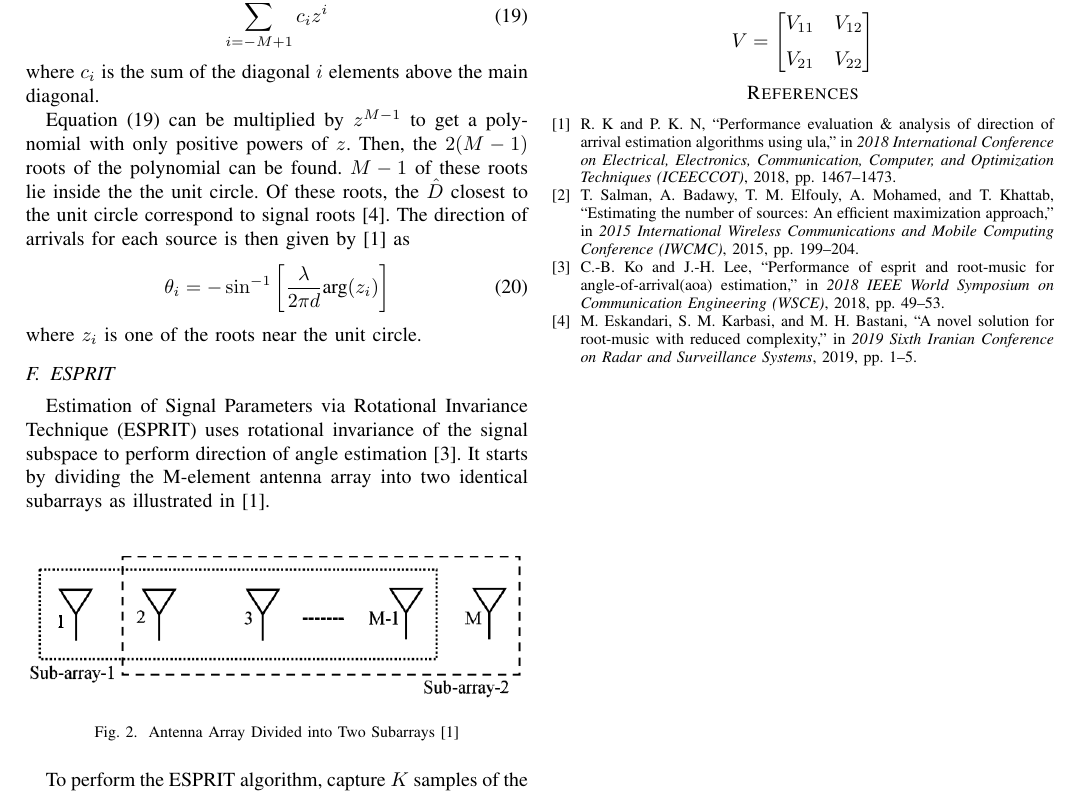
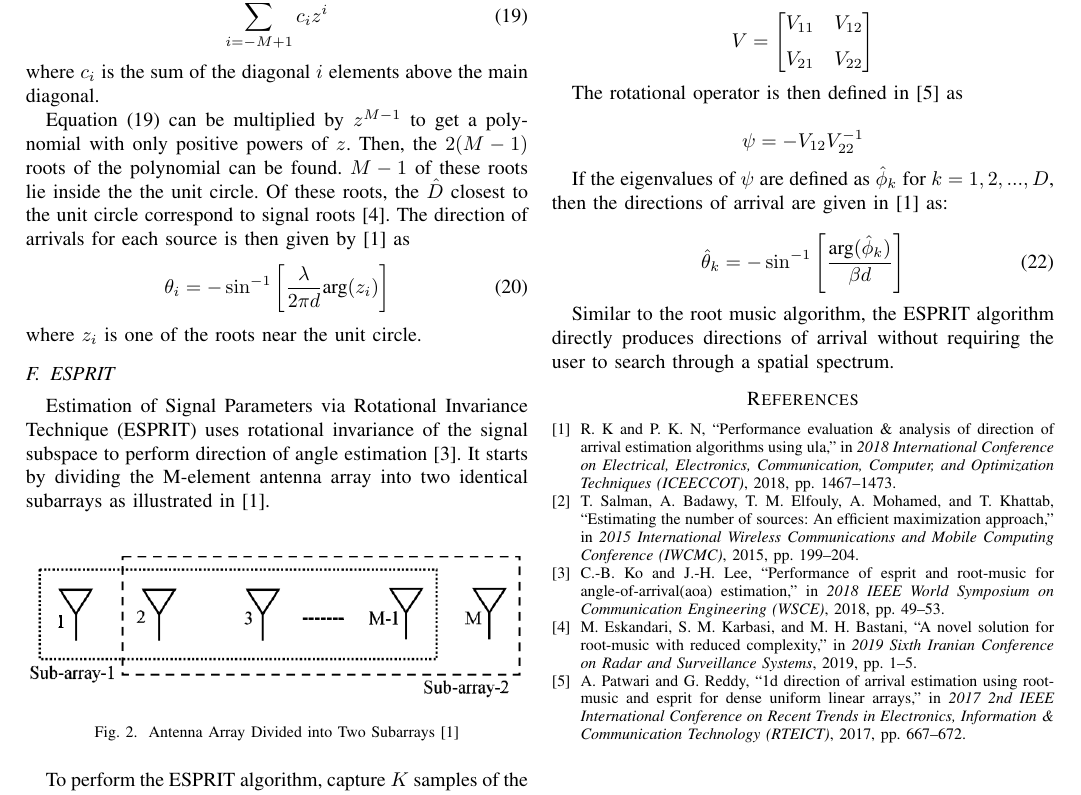
Before and after one commit to osowatzke/ECE529_Final_Project, a LaTeX paper (Final_Project_Sowatzke.tex): part of page 3 of 3, cut so that both start at the same text. Compiled offline with pdfLaTeX.

Commit message:
Finished describing the ESPRIT algorithm.

```diff
--- a/Final_Project_Sowatzke.tex
+++ b/Final_Project_Sowatzke.tex
@@ -247,6 +247,19 @@ osowatzke@arizona.edu}}
 			\end{bmatrix}
 		\end{equation*}
 
+		The rotational operator is then defined in \cite{root_music_esprit_patwari} as
+
+		\begin{equation*}
+			\psi = -V_{12}V_{22}^{-1}
+		\end{equation*}
+
+		If the eigenvalues of $\psi$ are defined as $\hat{\phi}_k$ for $k = 1,2,...,D$, then the directions of arrival are given in \cite{doa_algorithms_raghu} as:
+
+		\begin{equation}
+			\hat{\theta}_k = -\sin^{-1}{\left[\frac{\text{arg}(\hat{\phi}_k)}{{\beta}d}\right]}
+		\end{equation}
+
+		Similar to the root music algorithm, the ESPRIT algorithm directly produces directions of arrival without requiring the user to search through a spatial spectrum.
 		% angles corresponding of each signal root can be found by using the
 		%The sum of the terms on the main diagonal will be weighted by $z^0$, the sum of the terms directly above the main diagonal will be weighted by $z^1$, and so on. The terms in the resulting polynomial will be weighted by powers of $z$ from $-(M-1)$ to $M-1$.
 
```
